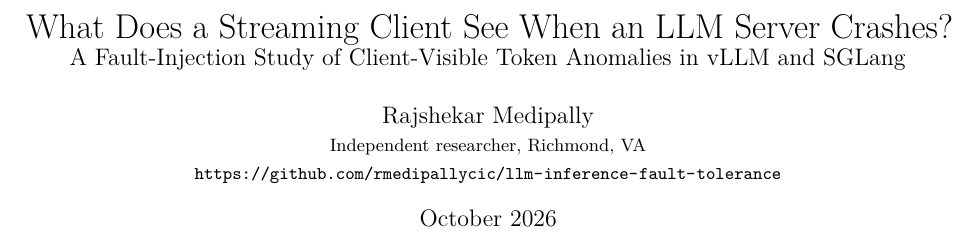
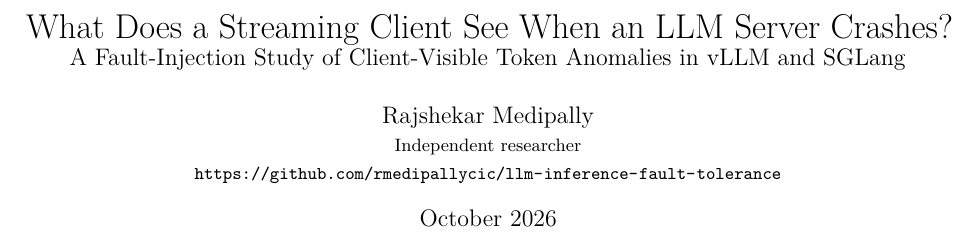
Before and after one commit to rmedipallycic/llm-inference-fault-tolerance, a LaTeX paper (paper/main.tex): part of page 1 of 12, cut so that both start at the same text. Compiled offline with pdfLaTeX.

Commit message:
Paper: arXiv version without city in affiliation

```diff
--- a/paper/main.tex
+++ b/paper/main.tex
@@ -23,7 +23,7 @@
 \title{What Does a Streaming Client See When an LLM Server Crashes?\\
 \large A Fault-Injection Study of Client-Visible Token Anomalies in vLLM and SGLang}
 \author{Rajshekar Medipally\\
-\small Independent researcher, Richmond, VA\\
+\small Independent researcher\\
 \small \url{https://github.com/rmedipallycic/llm-inference-fault-tolerance}}
 \date{October 2026}
 
```
Also changed, not shown: paper/main.pdf.
